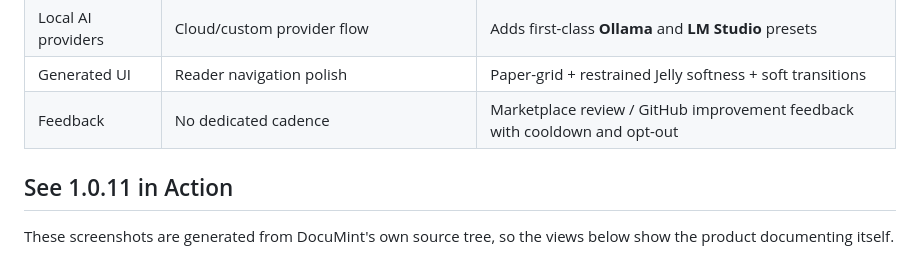
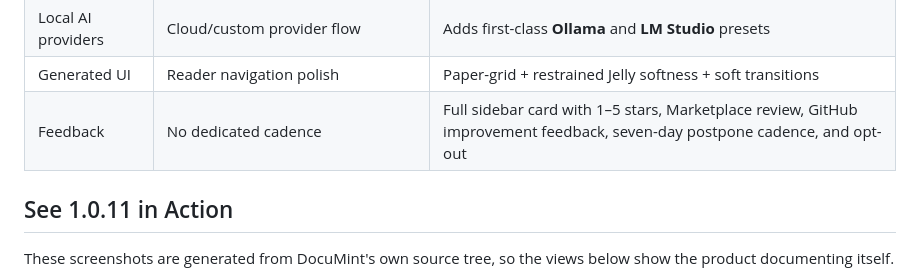
Before and after one commit to Wonderer-Tech/documint, a Markdown page: README.md, the part around the change. GitHub-like rendering.

Commit message:
docs: finish README 1.0.11 alignment

```diff
--- a/README.md
+++ b/README.md
@@ -75,7 +75,7 @@ Instead of giving you a long generated document and asking you to figure out whe
 | Project scale | File navigation and existing charts | Treemap + dependency-reach scatter + architecture insights |
 | Local AI providers | Cloud/custom provider flow | Adds first-class **Ollama** and **LM Studio** presets |
 | Generated UI | Reader navigation polish | Paper-grid + restrained Jelly softness + soft transitions |
-| Feedback | No dedicated cadence | Marketplace review / GitHub improvement feedback with cooldown and opt-out |
+| Feedback | No dedicated cadence | Full sidebar card with 1–5 stars, Marketplace review, GitHub improvement feedback, seven-day postpone cadence, and opt-out |
 
 ## See 1.0.11 in Action
 
```
